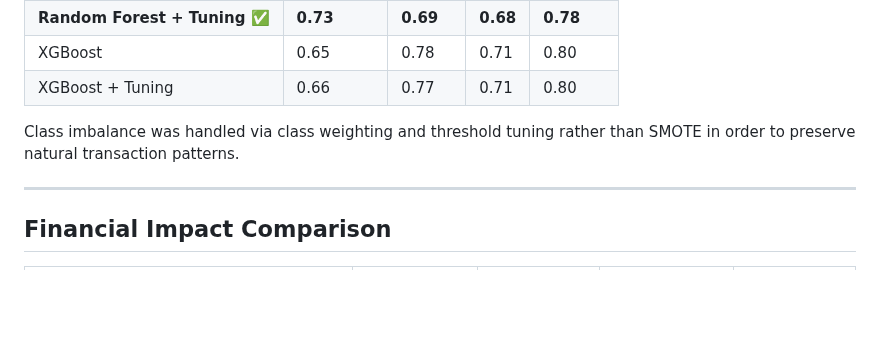
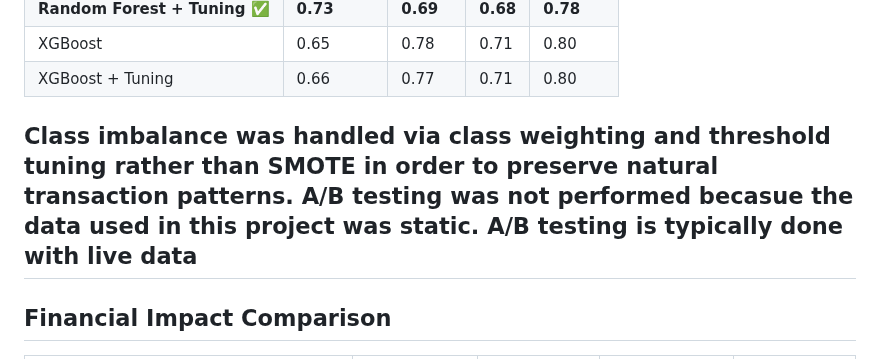
Before and after one commit to jcurran0201/credit_card_fraud_detection, a Markdown page: README.md, the part around the change. Rendered like a GitHub page; blank space fills up the shorter version.

```diff
--- a/README.md
+++ b/README.md
@@ -38,7 +38,7 @@ This project implements a production-style fraud detection system with:
 | XGBoost + Tuning | 0.66 | 0.77 | 0.71 | 0.80 |
 
 Class imbalance was handled via class weighting and threshold tuning rather than SMOTE in order to preserve natural transaction patterns.
-
+A/B testing was not performed becasue the data used in this project was static. A/B testing is typically done with live data
 ---
 
 ## Financial Impact Comparison
```
